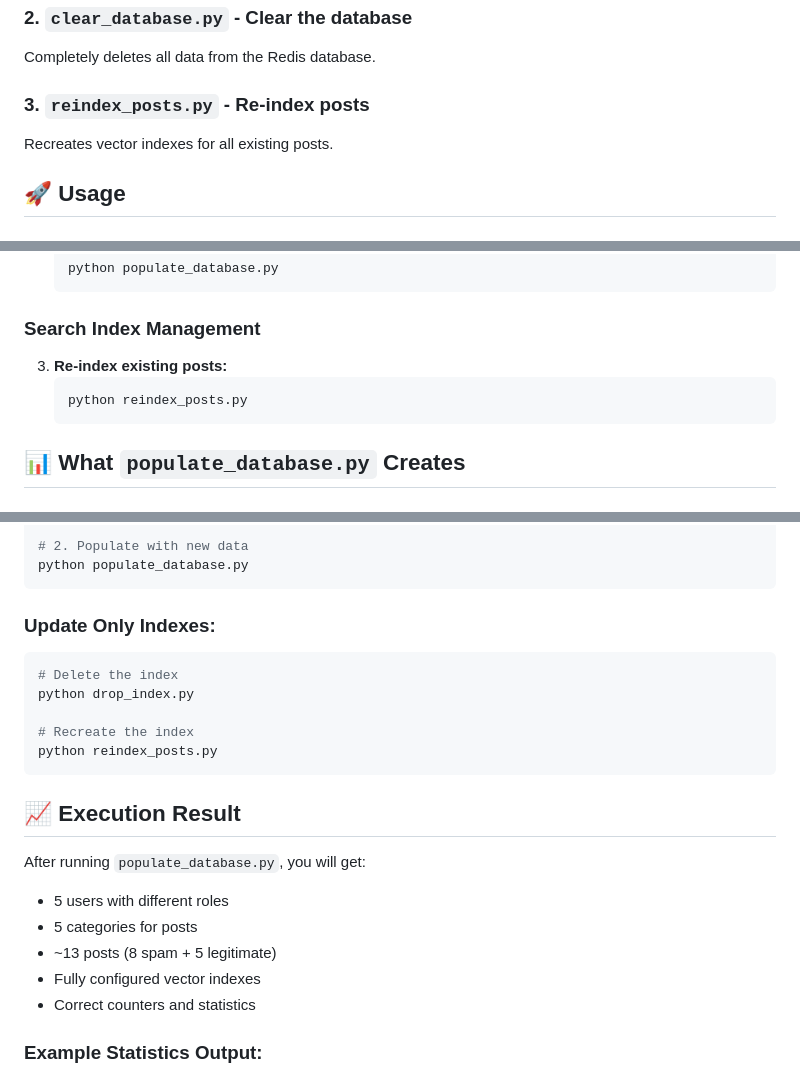
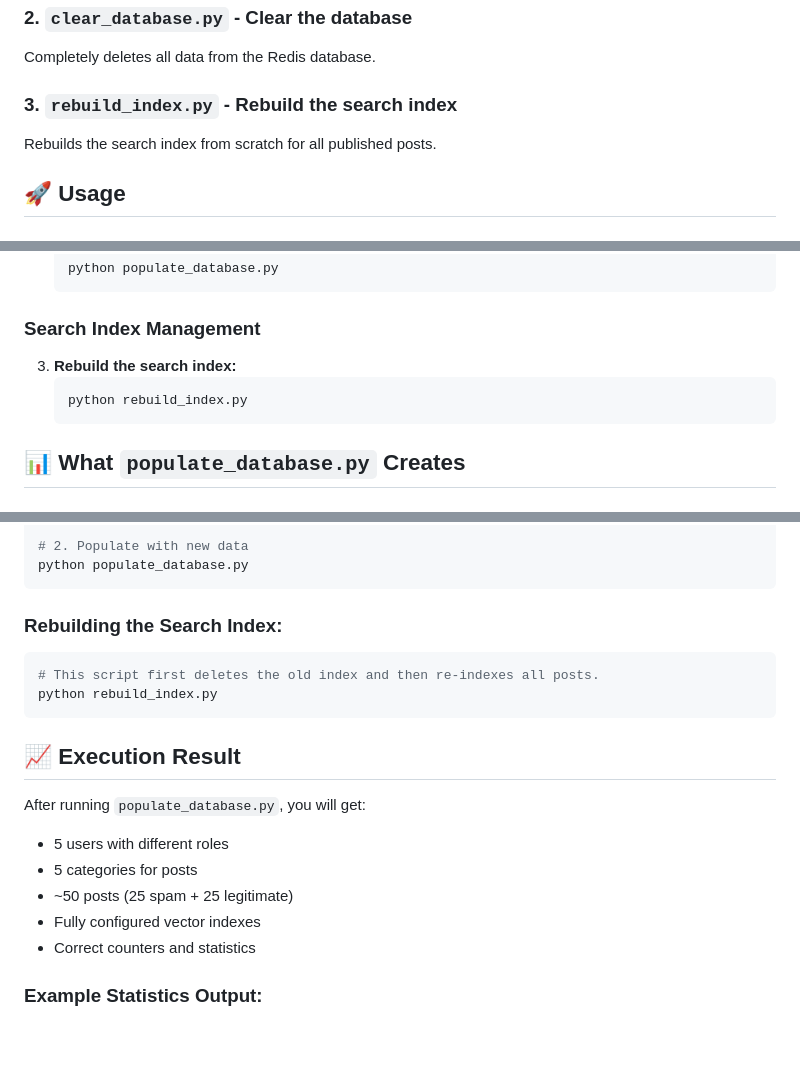
Before and after one commit to premananda108/CleanForum, a Markdown page: DATABASE_SCRIPTS_README.md, 3 parts joined by grey strips. Drawn GitHub-style; blank space fills up the shorter version.

````diff
--- a/DATABASE_SCRIPTS_README.md
+++ b/DATABASE_SCRIPTS_README.md
@@ -15,8 +15,8 @@ Creates a full set of test data without spam checking:
 ### 2. `clear_database.py` - Clear the database
 Completely deletes all data from the Redis database.
 
-### 3. `reindex_posts.py` - Re-index posts
-Recreates vector indexes for all existing posts.
+### 3. `rebuild_index.py` - Rebuild the search index
+Rebuilds the search index from scratch for all published posts.
 
 ## 🚀 Usage
 
@@ -35,9 +35,9 @@ Recreates vector indexes for all existing posts.
 
 ### Search Index Management
 
-3. **Re-index existing posts:**
+3. **Rebuild the search index:**
    ```bash
-   python reindex_posts.py
+   python rebuild_index.py
    ```
 
 ## 📊 What `populate_database.py` Creates
@@ -95,13 +95,10 @@ python clear_database.py
 python populate_database.py
 ```
 
-### Update Only Indexes:
+### Rebuilding the Search Index:
 ```bash
-# Delete the index
-python drop_index.py
-
-# Recreate the index
-python reindex_posts.py
+# This script first deletes the old index and then re-indexes all posts.
+python rebuild_index.py
 ```
 
 ## 📈 Execution Result
@@ -109,7 +106,7 @@ python reindex_posts.py
 After running `populate_database.py`, you will get:
 - 5 users with different roles
 - 5 categories for posts
-- ~13 posts (8 spam + 5 legitimate)
+- ~50 posts (25 spam + 25 legitimate)
 - Fully configured vector indexes
 - Correct counters and statistics
 
````
Also changed, not shown: README.md (+32 -18 lines), database_schema.md (+1 -2 lines).
